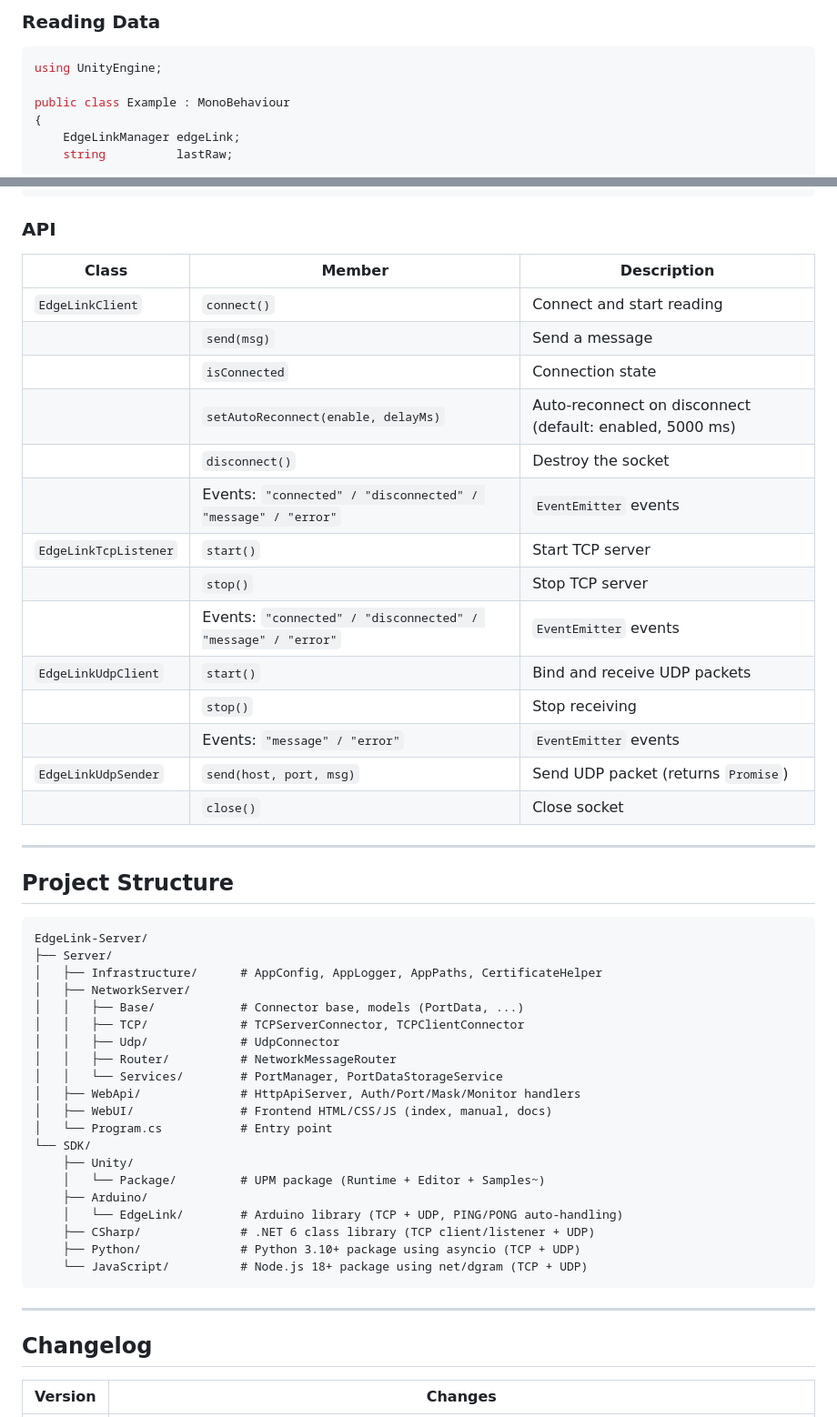
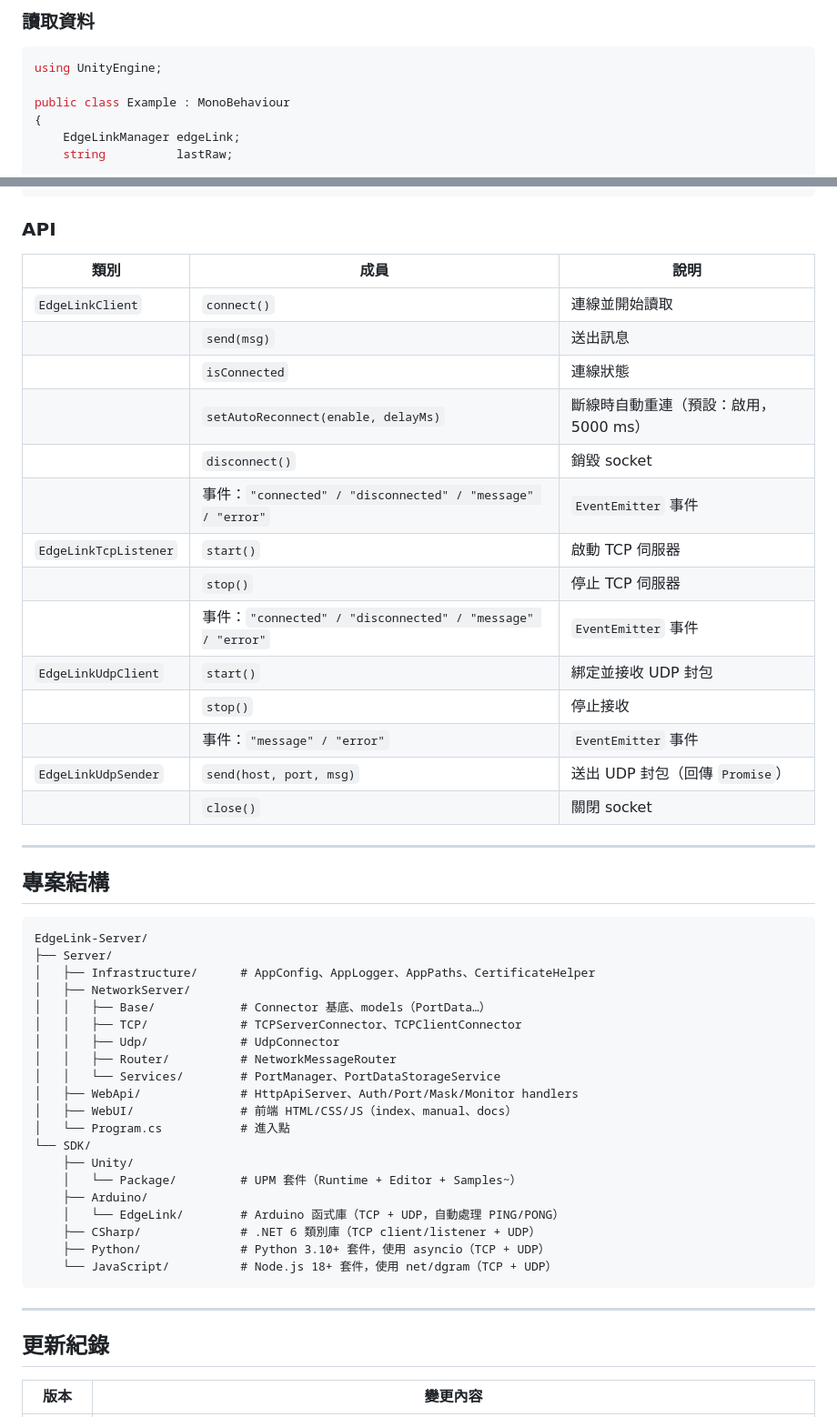
Before and after one commit to extrakyo-io/EdgeLink-Server, a Markdown page: README.md, 2 parts joined by grey strips. Shown at 91% size. Drawn GitHub-style.

````diff
--- a/README.md
+++ b/README.md
@@ -271,5 +271,5 @@ Both `EdgeLinkManager` and `EdgeLinkBridge` expose the same event surface and `R
 
-### Reading Data
+### 讀取資料
 
 ```csharp
 using UnityEngine;
@@ -569,53 +569,53 @@ setInterval(() => {
 
 ### API
 
-| Class | Member | Description |
-|-------|--------|-------------|
-| `EdgeLinkClient` | `connect()` | Connect and start reading |
-| | `send(msg)` | Send a message |
-| | `isConnected` | Connection state |
-| | `setAutoReconnect(enable, delayMs)` | Auto-reconnect on disconnect (default: enabled, 5000 ms) |
-| | `disconnect()` | Destroy the socket |
-| | Events: `"connected" / "disconnected" / "message" / "error"` | `EventEmitter` events |
-| `EdgeLinkTcpListener` | `start()` | Start TCP server |
-| | `stop()` | Stop TCP server |
-| | Events: `"connected" / "disconnected" / "message" / "error"` | `EventEmitter` events |
-| `EdgeLinkUdpClient` | `start()` | Bind and receive UDP packets |
-| | `stop()` | Stop receiving |
-| | Events: `"message" / "error"` | `EventEmitter` events |
-| `EdgeLinkUdpSender` | `send(host, port, msg)` | Send UDP packet (returns `Promise`) |
-| | `close()` | Close socket |
+| 類別 | 成員 | 說明 |
+|-------|--------|------|
+| `EdgeLinkClient` | `connect()` | 連線並開始讀取 |
+| | `send(msg)` | 送出訊息 |
+| | `isConnected` | 連線狀態 |
+| | `setAutoReconnect(enable, delayMs)` | 斷線時自動重連（預設：啟用，5000 ms） |
+| | `disconnect()` | 銷毀 socket |
+| | 事件：`"connected" / "disconnected" / "message" / "error"` | `EventEmitter` 事件 |
+| `EdgeLinkTcpListener` | `start()` | 啟動 TCP 伺服器 |
+| | `stop()` | 停止 TCP 伺服器 |
+| | 事件：`"connected" / "disconnected" / "message" / "error"` | `EventEmitter` 事件 |
+| `EdgeLinkUdpClient` | `start()` | 綁定並接收 UDP 封包 |
+| | `stop()` | 停止接收 |
+| | 事件：`"message" / "error"` | `EventEmitter` 事件 |
+| `EdgeLinkUdpSender` | `send(host, port, msg)` | 送出 UDP 封包（回傳 `Promise`） |
+| | `close()` | 關閉 socket |
 
 ---
 
-## Project Structure
+## 專案結構
 
 ```
 EdgeLink-Server/
 ├── Server/
-│   ├── Infrastructure/      # AppConfig, AppLogger, AppPaths, CertificateHelper
+│   ├── Infrastructure/      # AppConfig、AppLogger、AppPaths、CertificateHelper
 │   ├── NetworkServer/
-│   │   ├── Base/            # Connector base, models (PortData, ...)
-│   │   ├── TCP/             # TCPServerConnector, TCPClientConnector
+│   │   ├── Base/            # Connector 基底、models（PortData…）
+│   │   ├── TCP/             # TCPServerConnector、TCPClientConnector
 │   │   ├── Udp/             # UdpConnector
 │   │   ├── Router/          # NetworkMessageRouter
-│   │   └── Services/        # PortManager, PortDataStorageService
-│   ├── WebApi/              # HttpApiServer, Auth/Port/Mask/Monitor handlers
-│   ├── WebUI/               # Frontend HTML/CSS/JS (index, manual, docs)
-│   └── Program.cs           # Entry point
+│   │   └── Services/        # PortManager、PortDataStorageService
+│   ├── WebApi/              # HttpApiServer、Auth/Port/Mask/Monitor handlers
+│   ├── WebUI/               # 前端 HTML/CSS/JS（index、manual、docs）
+│   └── Program.cs           # 進入點
 └── SDK/
     ├── Unity/
-    │   └── Package/         # UPM package (Runtime + Editor + Samples~)
+    │   └── Package/         # UPM 套件（Runtime + Editor + Samples~）
     ├── Arduino/
-    │   └── EdgeLink/        # Arduino library (TCP + UDP, PING/PONG auto-handling)
-    ├── CSharp/              # .NET 6 class library (TCP client/listener + UDP)
-    ├── Python/              # Python 3.10+ package using asyncio (TCP + UDP)
-    └── JavaScript/          # Node.js 18+ package using net/dgram (TCP + UDP)
+    │   └── EdgeLink/        # Arduino 函式庫（TCP + UDP，自動處理 PING/PONG）
+    ├── CSharp/              # .NET 6 類別庫（TCP client/listener + UDP）
+    ├── Python/              # Python 3.10+ 套件，使用 asyncio（TCP + UDP）
+    └── JavaScript/          # Node.js 18+ 套件，使用 net/dgram（TCP + UDP）
 ```
 
 ---
 
-## Changelog
+## 更新紀錄
 
-| Version | Changes |
+| 版本 | 變更內容 |
 |---------|---------|
````
Also changed, not shown: other parts of README.md (+223 -223 lines).
